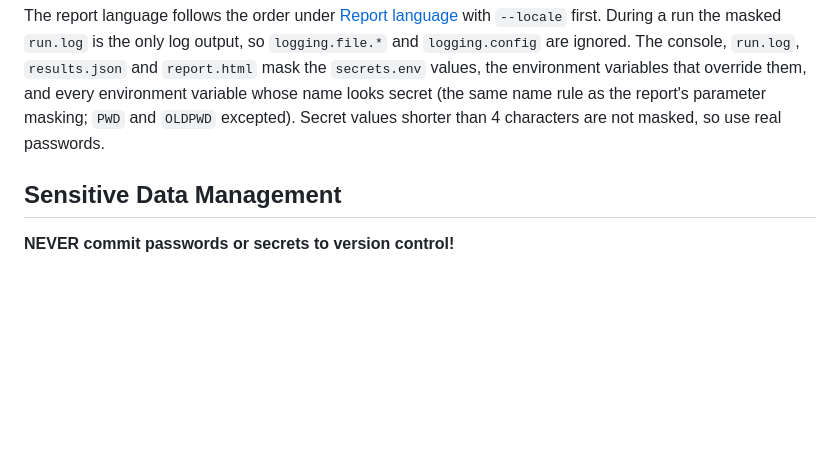
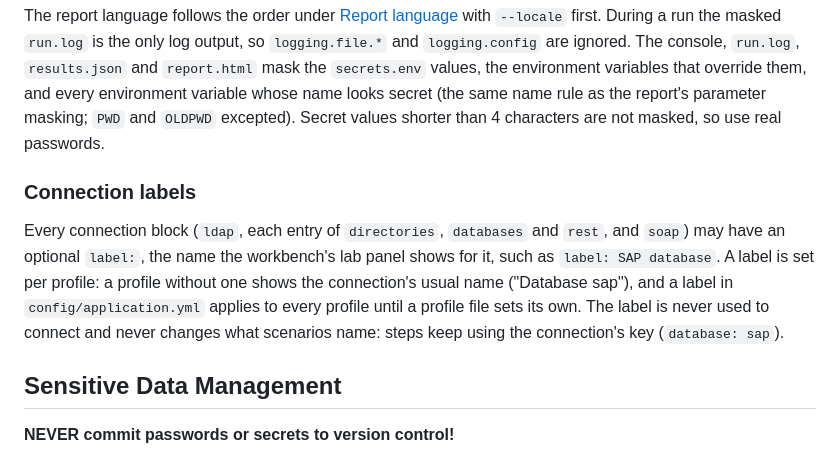
Before and after one commit to pepaooo/idm-test-framework, a Markdown page: docs/reference/configuration.md, the part around the change. Rendered like a GitHub page; blank space fills up the shorter version.

```diff
--- a/docs/reference/configuration.md
+++ b/docs/reference/configuration.md
@@ -74,6 +74,14 @@ ignored. The console, `run.log`, `results.json` and `report.html` mask the `secr
 environment variables that override them, and every environment variable whose name looks secret (the
 same name rule as the report's parameter masking; `PWD` and `OLDPWD` excepted). Secret values shorter
 than 4 characters are not masked, so use real passwords.
+
+### Connection labels
+
+Every connection block (`ldap`, each entry of `directories`, `databases` and `rest`, and `soap`) may have an
+optional `label:`, the name the workbench's lab panel shows for it, such as `label: SAP database`. A label is
+set per profile: a profile without one shows the connection's usual name ("Database sap"), and a label in
+`config/application.yml` applies to every profile until a profile file sets its own. The label is never
+used to connect and never changes what scenarios name: steps keep using the connection's key (`database: sap`).
 
 ## Sensitive Data Management
 
```
Also changed, not shown: docs/architecture/capabilities.md (+1 -1 lines), docs/guides/workbench.md (+38 -5 lines).
